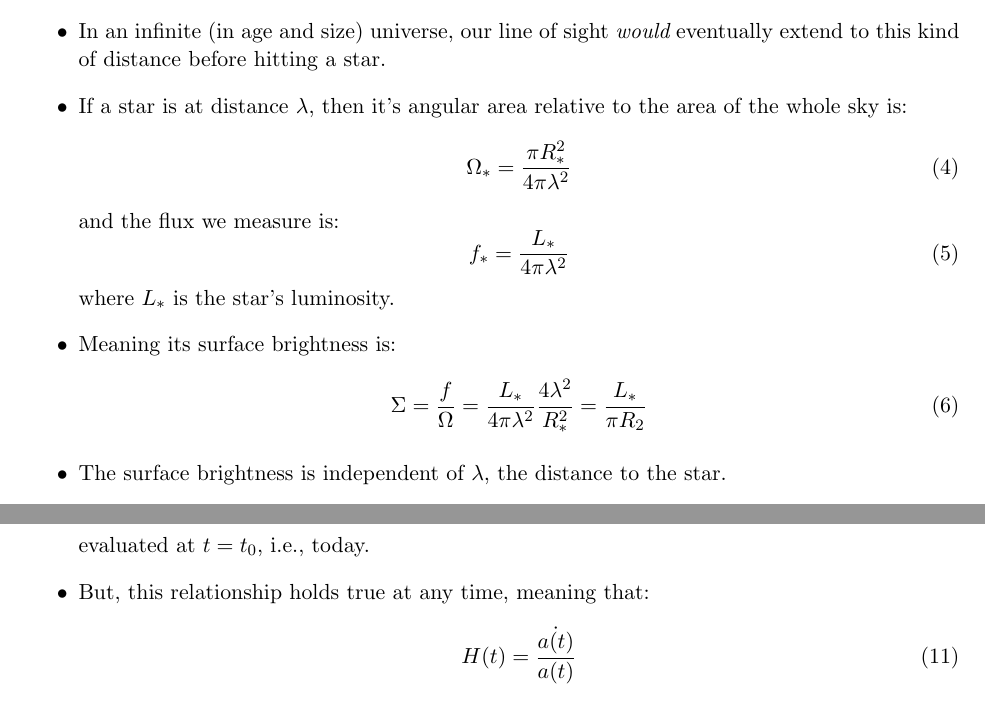
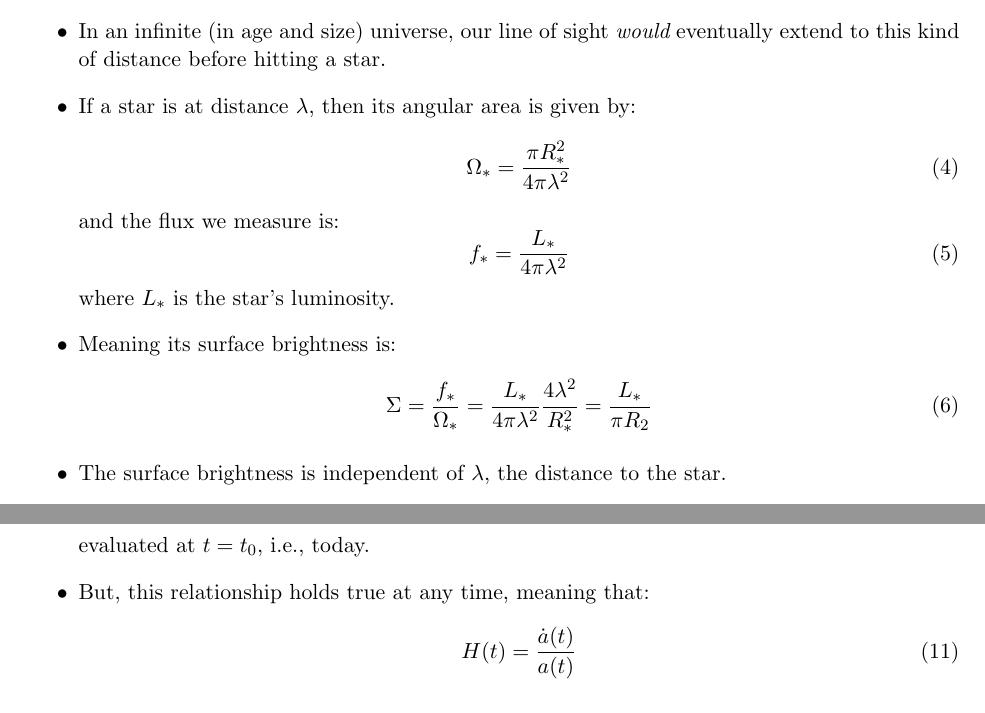
Before and after one commit to georgeb01/CosmologyCourse, a LaTeX document (Lecture Notes/L01_Notes.tex): two parts of pages 2 and 4 of 4, joined at a grey line, cut so that both start at the same text. Compiled offline with pdfLaTeX.

Commit message:
Minor changes to L01

```diff
--- a/Lecture Notes/L01_Notes.tex
+++ b/Lecture Notes/L01_Notes.tex
@@ -56,7 +56,7 @@ constant density of stars/galaxies), then there's a scientifically robust proof
   \item So our line of sight would typically extend to $10^{18}~{\rm Mpc}$ before encountering a star.
   \item This is much larger than the size of the observable Universe, but it is still a finite number.
   \item In an infinite (in age and size) universe, our line of sight {\it would} eventually extend to this kind of distance before hitting a star.
-  \item If a star is at distance $\lambda$, then it's angular area relative to the area of the whole sky is:
+  \item If a star is at distance $\lambda$, then its angular area is given by:
   \begin{equation}
     \Omega_\ast = \frac{\pi R_\ast^2}{4\pi \lambda^2}
   \end{equation}
@@ -67,7 +67,7 @@ constant density of stars/galaxies), then there's a scientifically robust proof
   where $L_\ast$ is the star's luminosity.
   \item Meaning its surface brightness is:
   \begin{equation}
-  \Sigma = \frac{f}{\Omega}=\frac{L_\ast}{4\pi \lambda^2}\frac{4\lambda^2}{R_\ast^2} = \frac{L_\ast}{\pi R_2}
+  \Sigma = \frac{f_\ast}{\Omega_\ast}=\frac{L_\ast}{4\pi \lambda^2}\frac{4\lambda^2}{R_\ast^2} = \frac{L_\ast}{\pi R_2}
   \end{equation}
   \item The surface brightness is independent of $\lambda$, the distance to the star.
   \item Since every line of sight eventually hits a star, this means that in an infinite (in age and size) universe, the surface brightness of every part of the sky will be equal to the surface brightness of a typical star (such as our Sun)!
@@ -139,7 +139,7 @@ D_{3,1} = a(t)r_{3,1}
 evaluated at $t=t_0$, i.e., today.
 \item But, this relationship holds true at any time, meaning that:
 \begin{equation}
-  H(t) = \frac{\dot{a(t)}}{a(t)}
+  H(t) = \frac{\dot{a}(t)}{a(t)}
 \end{equation}
 \item In other words, the Hubble Parameter is the ratio of the relative rate of change of the scale factor.
 \item This is the first {\bf Important Equation} of the course.
```
Also changed, not shown: Lecture Notes/L01_Notes.pdf.
